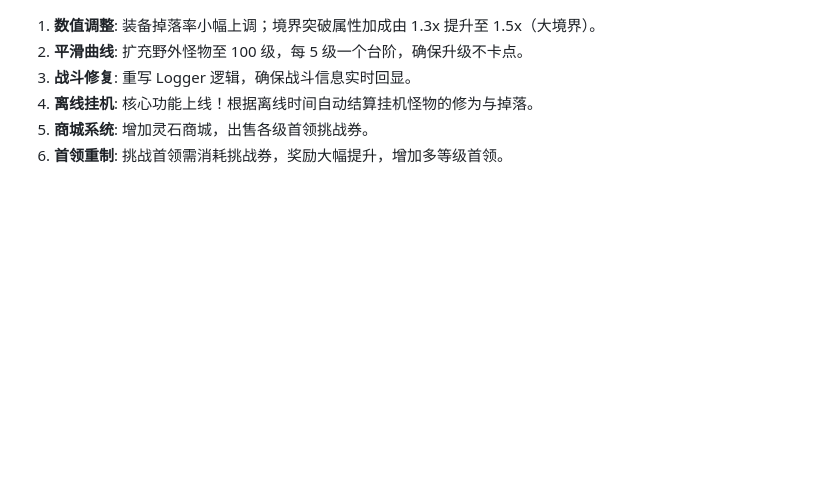
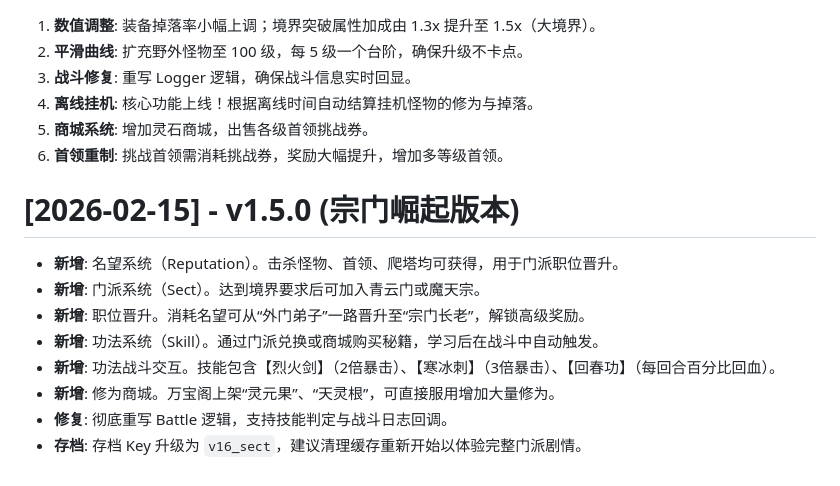
Before and after one commit to yinyangjia/Immortal-Idle-RPG, a Markdown page: UPDATE_LOG.md, the part around the change. Rendered like a GitHub page; blank space fills up the shorter version.

```diff
--- a/UPDATE_LOG.md
+++ b/UPDATE_LOG.md
@@ -71,3 +71,13 @@
 4. **离线挂机**: 核心功能上线！根据离线时间自动结算挂机怪物的修为与掉落。
 5. **商城系统**: 增加灵石商城，出售各级首领挑战券。
 6. **首领重制**: 挑战首领需消耗挑战券，奖励大幅提升，增加多等级首领。
+
+# [2026-02-15] - v1.5.0 (宗门崛起版本)
+- **新增**: 名望系统（Reputation）。击杀怪物、首领、爬塔均可获得，用于门派职位晋升。
+- **新增**: 门派系统（Sect）。达到境界要求后可加入青云门或魔天宗。
+- **新增**: 职位晋升。消耗名望可从“外门弟子”一路晋升至“宗门长老”，解锁高级奖励。
+- **新增**: 功法系统（Skill）。通过门派兑换或商城购买秘籍，学习后在战斗中自动触发。
+- **新增**: 功法战斗交互。技能包含【烈火剑】（2倍暴击）、【寒冰刺】（3倍暴击）、【回春功】（每回合百分比回血）。
+- **新增**: 修为商城。万宝阁上架“灵元果”、“天灵根”，可直接服用增加大量修为。
+- **修复**: 彻底重写 Battle 逻辑，支持技能判定与战斗日志回调。
+- **存档**: 存档 Key 升级为 `v16_sect`，建议清理缓存重新开始以体验完整门派剧情。
```
